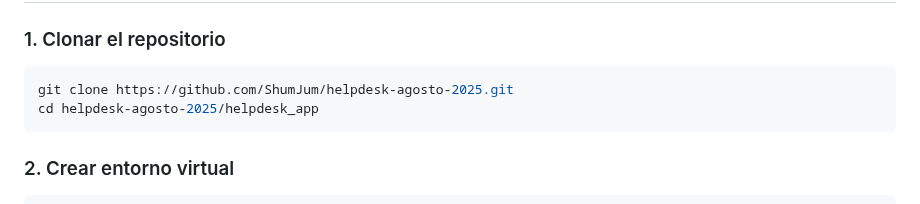
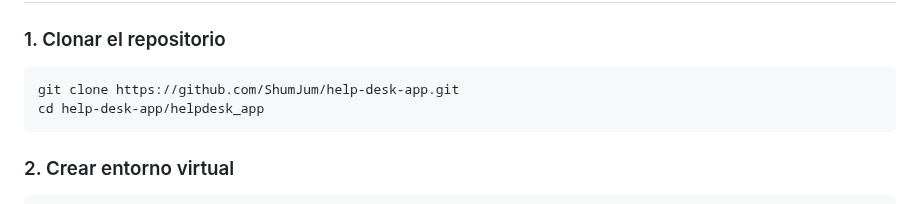
Before and after one commit to ShumJum/Help-desk-app, a Markdown page: README.md, the part around the change. Drawn GitHub-style.

````diff
--- a/README.md
+++ b/README.md
@@ -33,8 +33,8 @@ Aplicación web full stack para gestión de tickets de soporte técnico. Permite
 ### 1. Clonar el repositorio
 
 ```bash
-git clone https://github.com/ShumJum/helpdesk-agosto-2025.git
-cd helpdesk-agosto-2025/helpdesk_app
+git clone https://github.com/ShumJum/help-desk-app.git
+cd help-desk-app/helpdesk_app
 ```
 
 ### 2. Crear entorno virtual
````
